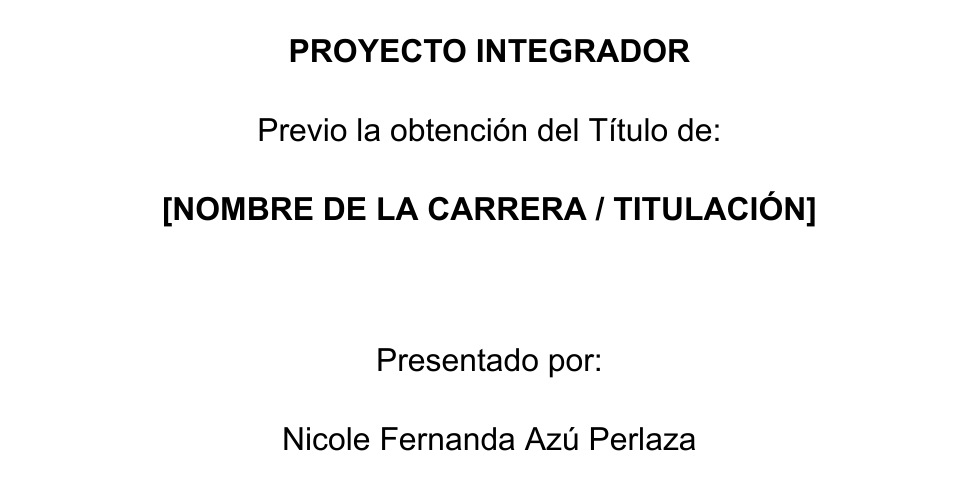
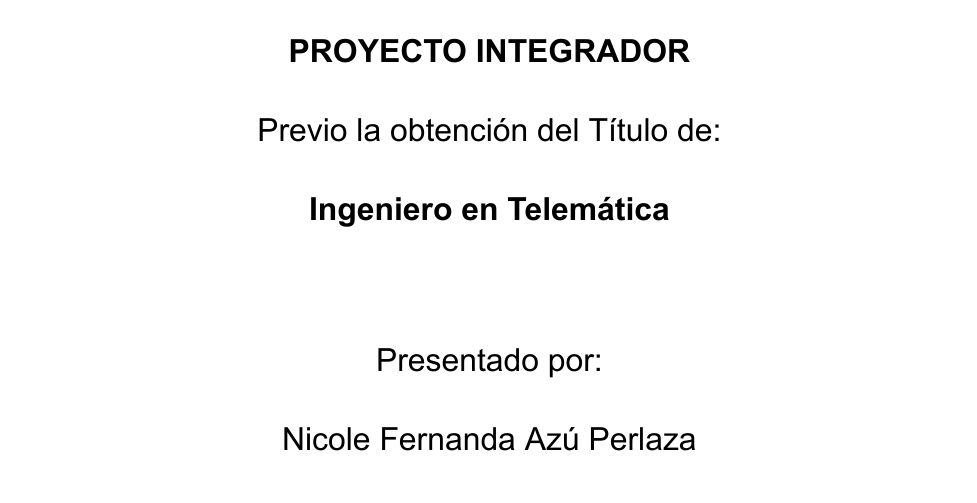
Before and after one commit to osmuburgms/cyberdefense, a LaTeX book (latex/ReportePI.tex, which reads latex/title.tex): part of page 1 of 47, cut so that both start at the same text. Compiled offline with XeLaTeX.

Commit message:
Actualiza el título en el documento

```diff
--- a/latex/title.tex
+++ b/latex/title.tex
@@ -22,7 +22,7 @@
 %% TÍTULO DEL PROYECTO INTEGRADO
 {\fontsize{16}{20}\selectfont \textbf{PROYECTO INTEGRADOR}}\\[1.5em]
 {\fontsize{16}{20}\selectfont Previo la obtenci\'on del T\'itulo de:}\\[1.5em]
-{\fontsize{16}{20}\selectfont \textbf{[NOMBRE DE LA CARRERA / TITULACI\'ON]}}\\[4.5em]
+{\fontsize{16}{20}\selectfont \textbf{Ingeniero en Telem\'atica}}\\[4.5em]
 
  %	AUTHOR SECTION
 {\fontsize{16}{20}\selectfont Presentado por:}\\[1.5em]
```
Also changed, not shown: latex/ReportePI.pdf.
